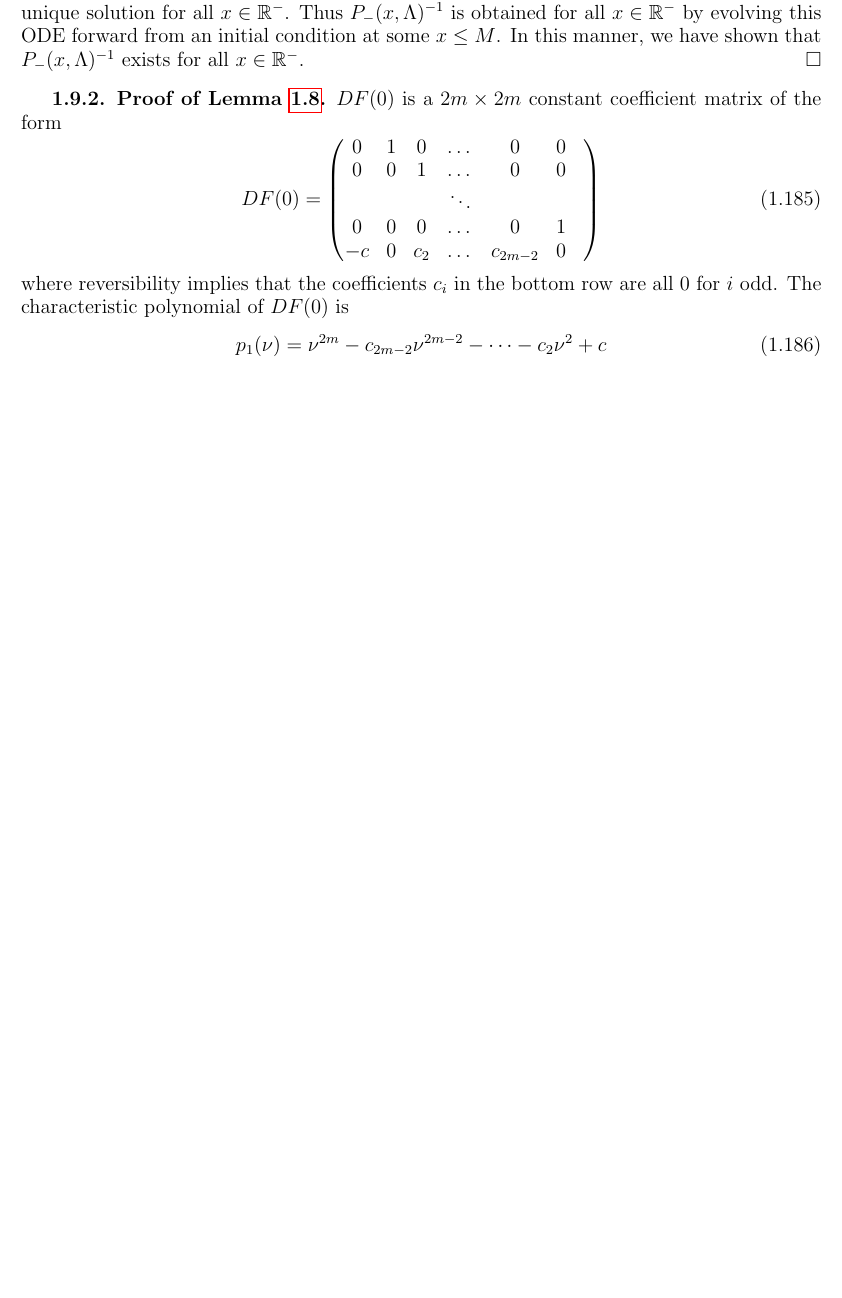
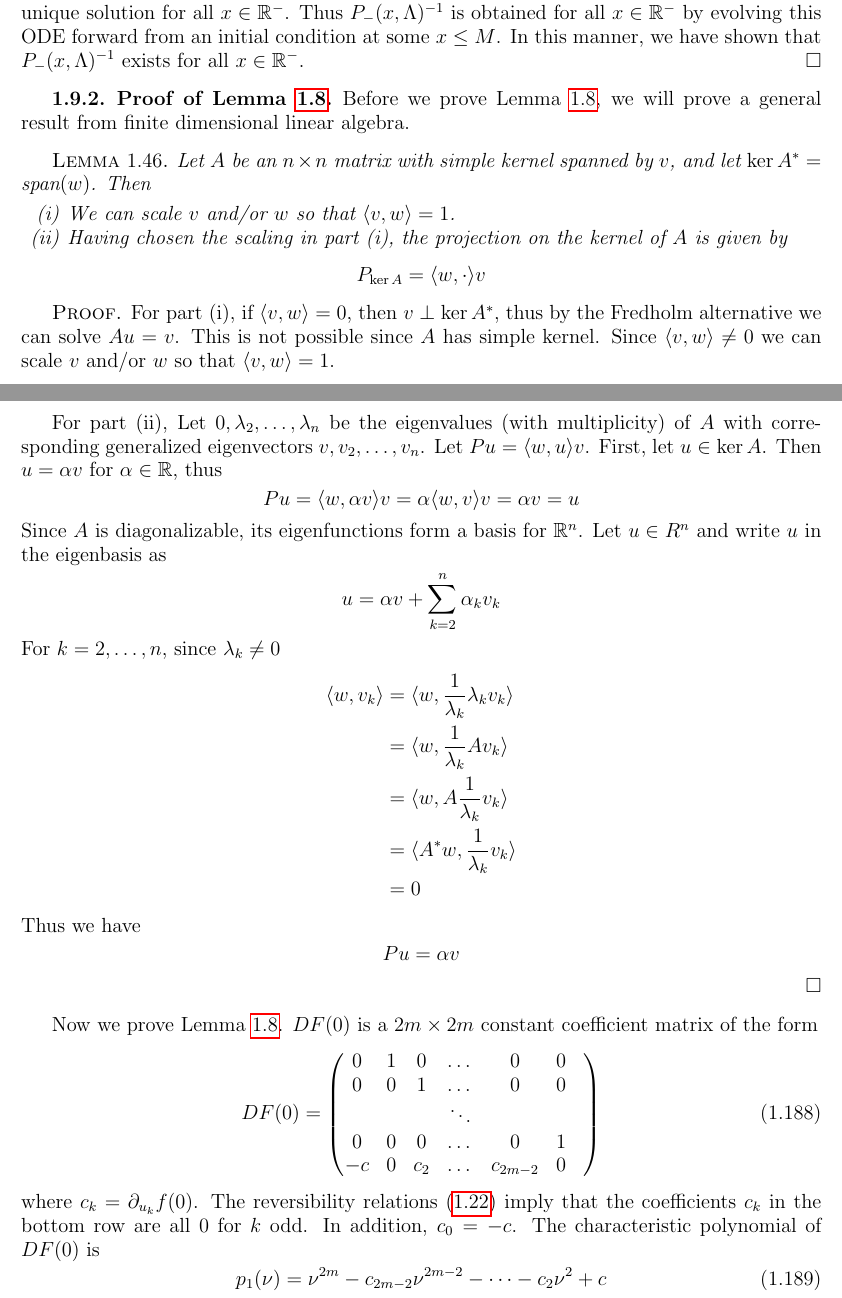
Before and after one commit to rhparker/thesis, a LaTeX thesis (thesis.tex, which reads periodicstability.tex): part of page 72 of 133 before the commit and two parts of pages 72 and 73 of 133 after it, the two joined at a grey line, cut so that both start at the same text, the shorter picture padded with empty space. Compiled offline with pdfLaTeX.

Commit message:
about to rewrite the adjoint solution lemma

```diff
--- a/periodicstability.tex
+++ b/periodicstability.tex
@@ -238,7 +238,45 @@ We have a solution to this ODE for $x \leq M$, and by variation of constants, th
 \end{lemma}
 
 \subsection{Proof of Lemma \ref{eigA0lemma}}
-$DF(0)$ is a $2m \times 2m$ constant coefficient matrix of the form
+
+Before we prove Lemma \ref{eigA0lemma}, we will prove a general result from finite dimensional linear algebra.
+
+\begin{lemma}\label{kernelprojlemma}
+Let $A$ be an $n \times n$ matrix with simple kernel spanned by $v$, and let $\ker A^* = \text{span}(w)$. Then
+\begin{enumerate}[(i)]
+\item We can scale $v$ and/or $w$ so that $\langle v, w \rangle = 1$.
+\item Having chosen the scaling in part (i), the projection on the kernel of $A$ is given by
+\[
+P_{\ker A} = \langle w, \cdot \rangle v
+\]
+\end{enumerate}
+\begin{proof}
+For part (i), if $\langle v, w \rangle = 0$, then $v \perp \ker A^*$, thus by the Fredholm alternative we can solve $A u = v$. This is not possible since $A$ has simple kernel. Since $\langle v, w \rangle \neq 0$ we can scale $v$ and/or $w$ so that $\langle v, w \rangle = 1$.
+
+For part (ii), Let $0, \lambda_2, \dots, \lambda_n$ be the eigenvalues (with multiplicity) of $A$ with corresponding generalized eigenvectors $v, v_2, \dots, v_n$. Let $P u = \langle w, u \rangle v$. First, let $u \in \ker A$. Then $u = \alpha v$ for $\alpha \in \R$, thus
+\[
+P u = \langle w, \alpha v \rangle v = \alpha \langle w, v \rangle v = \alpha v = u
+\]
+Since $A$ is diagonalizable, its eigenfunctions form a basis for $\R^n$. Let $u \in R^n$ and write $u$ in the eigenbasis as
+\[
+u = \alpha v + \sum_{k=2}^n \alpha_k v_k
+\]
+For $k = 2, \dots, n$, since $\lambda_k \neq 0$
+\begin{align*}
+\langle w, v_k \rangle &= \langle w, \frac{1}{\lambda_k}\lambda_k v_k \rangle \\
+&= \langle w, \frac{1}{\lambda_k} A v_k \rangle \\
+&= \langle w, A \frac{1}{\lambda_k} v_k \rangle \\
+&= \langle A^* w, \frac{1}{\lambda_k} v_k \rangle \\
+&= 0
+\end{align*}
+Thus we have
+\[
+P u = \alpha v
+\]
+\end{proof}
+\end{lemma}
+
+Now we prove Lemma \ref{eigA0lemma}. $DF(0)$ is a $2m \times 2m$ constant coefficient matrix of the form
 \begin{equation}\label{DF0}
 DF(0) = \begin{pmatrix}
 0 & 1 & 0 & \dots & 0 & 0 \\
@@ -249,7 +287,7 @@ DF(0) = \begin{pmatrix}
  \dots & c_{2m-2} & 0
 \end{pmatrix}
 \end{equation}
-where reversibility implies that the coefficients $c_i$ in the bottom row are all 0 for $i$ odd. The characteristic polynomial of $DF(0)$ is
+where $c_k = \partial_{u_k}f(0)$. The reversibility relations \eqref{frev} imply that the coefficients $c_k$ in the bottom row are all 0 for $k$ odd. In addition, $c_0 = -c$. The characteristic polynomial of $DF(0)$ is
 \begin{equation}\label{charpolyDF0}
 p_1(\nu) = \nu^{2m} - c_{2m-2} \nu^{2m-2} - \dots - c_2 \nu^2 + c
 \end{equation}
@@ -270,7 +308,7 @@ p_2(\nu) = -\nu^{2m+1} + c_{2m-2} \nu^{2m-1} + \dots + c_2 \nu^3- c \nu = -\nu p
 \end{equation}
 Thus $A(0)$ has the same eigenvalues as $DF(0)$ as well as an additional eigenvalue at 0. The eigenvalues of $DF(0)$ are characterized in Hypothesis \ref{hypeqhyp}.
 
-It can be verified directly that
+By assumption, $A(0)$ has simple kernel. It can be verified directly that
 \begin{align*}
 V_0 &= (1/c, 0, 0, \dots, 0)^T \\
 W_0 &= (c, 0, -c_2, 0, -c_4, 0, \dots, 0, -c_{2m-2}, 0, 1)^T
```
Also changed, not shown: periodic.tex (+31 -10 lines), periodicstability.tex (2 more changed lines).
